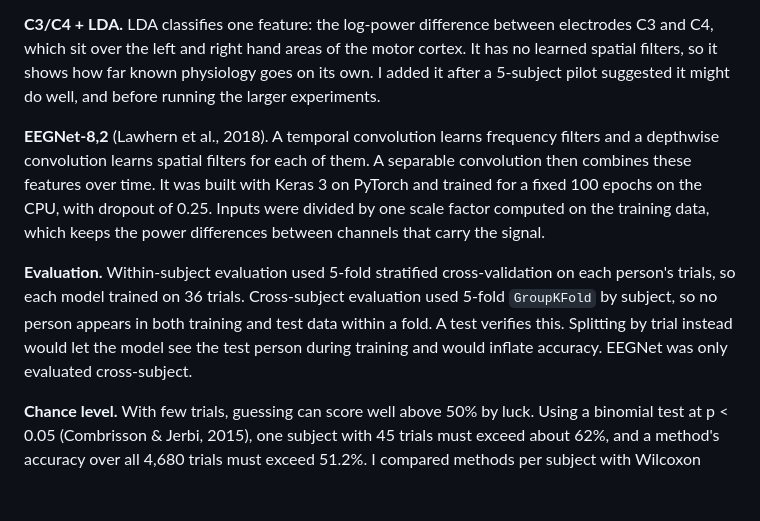
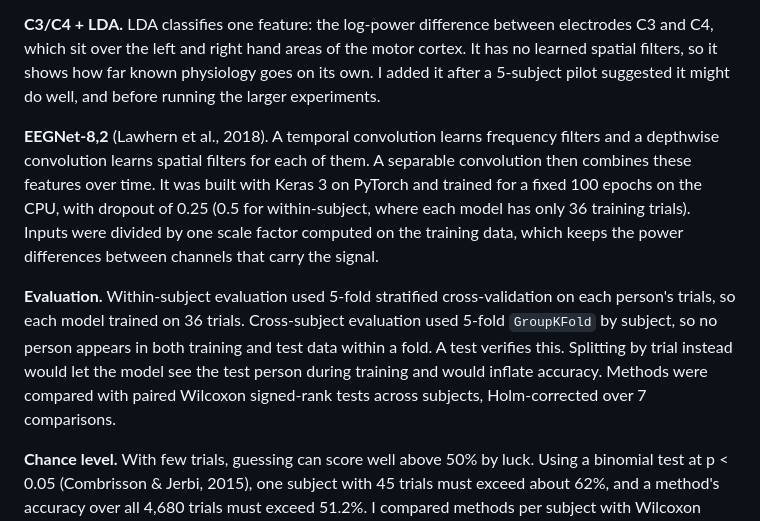
Before and after one commit to Muzz698/eeg-motor-imagery-decoding, a Markdown page: docs/REPORT.md, the part around one of its changes. Drawn GitHub-style; blank space fills up the shorter version.

```diff
--- a/docs/REPORT.md
+++ b/docs/REPORT.md
@@ -20,9 +20,9 @@ Preprocessing used MNE-Python (Gramfort et al., 2013). I band-pass filtered at 7
 
 **C3/C4 + LDA.** LDA classifies one feature: the log-power difference between electrodes C3 and C4, which sit over the left and right hand areas of the motor cortex. It has no learned spatial filters, so it shows how far known physiology goes on its own. I added it after a 5-subject pilot suggested it might do well, and before running the larger experiments.
 
-**EEGNet-8,2** (Lawhern et al., 2018). A temporal convolution learns frequency filters and a depthwise convolution learns spatial filters for each of them. A separable convolution then combines these features over time. It was built with Keras 3 on PyTorch and trained for a fixed 100 epochs on the CPU, with dropout of 0.25. Inputs were divided by one scale factor computed on the training data, which keeps the power differences between channels that carry the signal.
+**EEGNet-8,2** (Lawhern et al., 2018). A temporal convolution learns frequency filters and a depthwise convolution learns spatial filters for each of them. A separable convolution then combines these features over time. It was built with Keras 3 on PyTorch and trained for a fixed 100 epochs on the CPU, with dropout of 0.25 (0.5 for within-subject, where each model has only 36 training trials). Inputs were divided by one scale factor computed on the training data, which keeps the power differences between channels that carry the signal.
 
-**Evaluation.** Within-subject evaluation used 5-fold stratified cross-validation on each person's trials, so each model trained on 36 trials. Cross-subject evaluation used 5-fold `GroupKFold` by subject, so no person appears in both training and test data within a fold. A test verifies this. Splitting by trial instead would let the model see the test person during training and would inflate accuracy. EEGNet was only evaluated cross-subject.
+**Evaluation.** Within-subject evaluation used 5-fold stratified cross-validation on each person's trials, so each model trained on 36 trials. Cross-subject evaluation used 5-fold `GroupKFold` by subject, so no person appears in both training and test data within a fold. A test verifies this. Splitting by trial instead would let the model see the test person during training and would inflate accuracy. Methods were compared with paired Wilcoxon signed-rank tests across subjects, Holm-corrected over 7 comparisons.
 
 **Chance level.** With few trials, guessing can score well above 50% by luck. Using a binomial test at p < 0.05 (Combrisson & Jerbi, 2015), one subject with 45 trials must exceed about 62%, and a method's accuracy over all 4,680 trials must exceed 51.2%. I compared methods per subject with Wilcoxon signed-rank tests.
 
```
Also changed, not shown: other parts of docs/REPORT.md (+5 -3 lines), README.md (+15 -1 lines), results/accuracy_by_subject.png, 7 other files.
